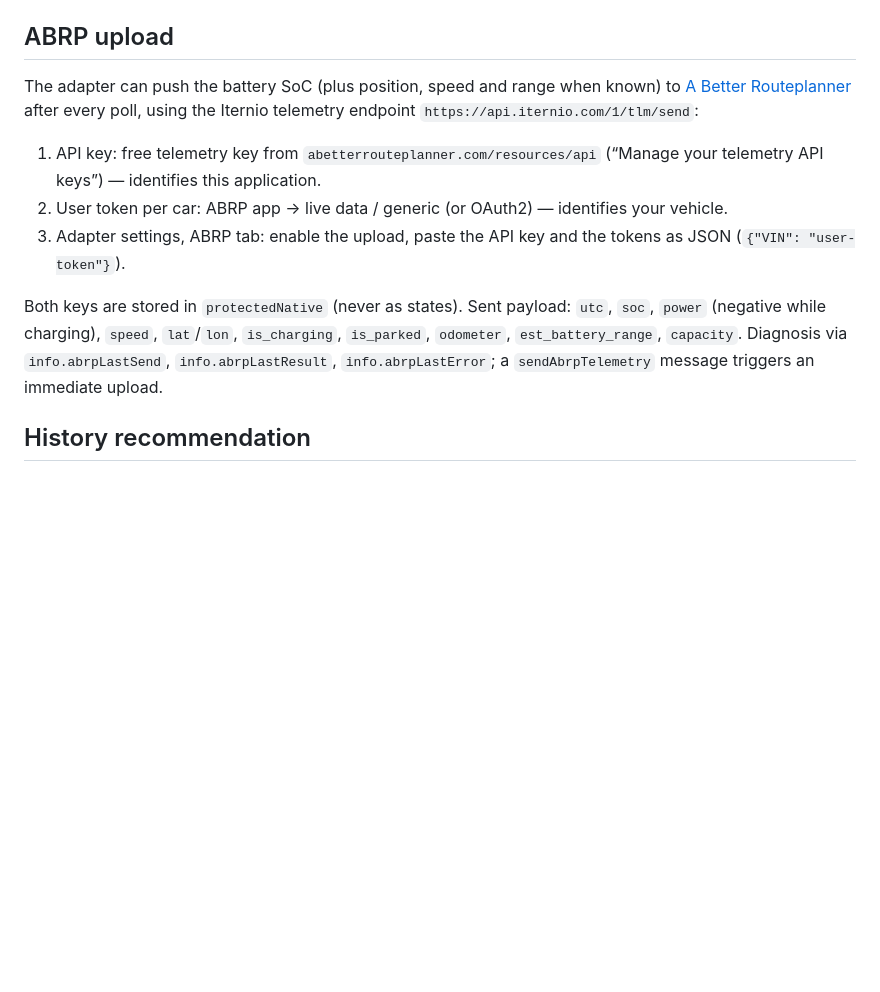
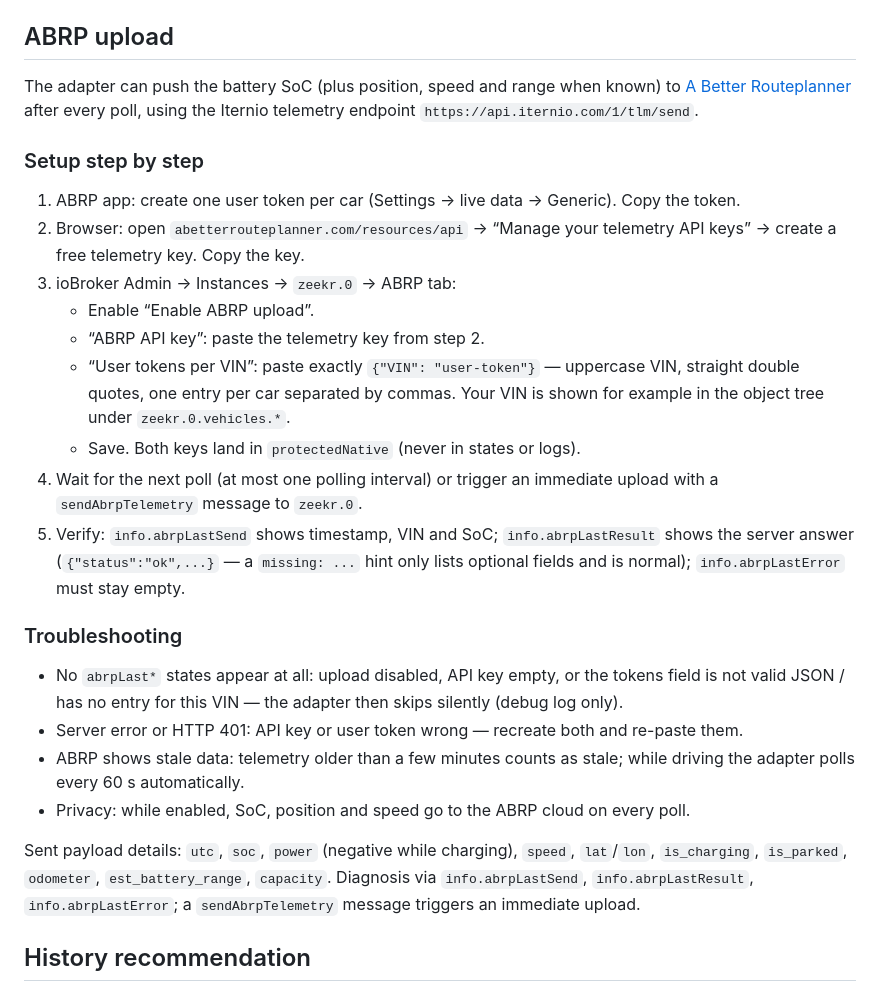
Before and after one commit to solderer-de/ioBroker.zeekr, a Markdown page: README.md, the part around the change. Drawn GitHub-style; blank space fills up the shorter version.

Commit message:
docs: step-by-step ABRP coupling guide with troubleshooting

```diff
--- a/README.md
+++ b/README.md
@@ -190,13 +190,28 @@ Entries without location match everywhere; entries without `from`/`to` match any
 
 ## ABRP upload
 
-The adapter can push the battery SoC (plus position, speed and range when known) to [A Better Routeplanner](https://abetterrouteplanner.com) after every poll, using the Iternio telemetry endpoint `https://api.iternio.com/1/tlm/send`:
+The adapter can push the battery SoC (plus position, speed and range when known) to [A Better Routeplanner](https://abetterrouteplanner.com) after every poll, using the Iternio telemetry endpoint `https://api.iternio.com/1/tlm/send`.
 
-1. API key: free telemetry key from `abetterrouteplanner.com/resources/api` (“Manage your telemetry API keys”) — identifies this application.
-2. User token per car: ABRP app → live data / generic (or OAuth2) — identifies your vehicle.
-3. Adapter settings, ABRP tab: enable the upload, paste the API key and the tokens as JSON (`{"VIN": "user-token"}`).
+### Setup step by step
 
-Both keys are stored in `protectedNative` (never as states). Sent payload: `utc`, `soc`, `power` (negative while charging), `speed`, `lat`/`lon`, `is_charging`, `is_parked`, `odometer`, `est_battery_range`, `capacity`. Diagnosis via `info.abrpLastSend`, `info.abrpLastResult`, `info.abrpLastError`; a `sendAbrpTelemetry` message triggers an immediate upload.
+1. ABRP app: create one user token per car (Settings → live data → Generic). Copy the token.
+2. Browser: open `abetterrouteplanner.com/resources/api` → “Manage your telemetry API keys” → create a free telemetry key. Copy the key.
+3. ioBroker Admin → Instances → `zeekr.0` → ABRP tab:
+   - Enable “Enable ABRP upload”.
+   - “ABRP API key”: paste the telemetry key from step 2.
+   - “User tokens per VIN”: paste exactly `{"VIN": "user-token"}` — uppercase VIN, straight double quotes, one entry per car separated by commas. Your VIN is shown for example in the object tree under `zeekr.0.vehicles.*`.
+   - Save. Both keys land in `protectedNative` (never in states or logs).
+4. Wait for the next poll (at most one polling interval) or trigger an immediate upload with a `sendAbrpTelemetry` message to `zeekr.0`.
+5. Verify: `info.abrpLastSend` shows timestamp, VIN and SoC; `info.abrpLastResult` shows the server answer (`{"status":"ok",...}` — a `missing: ...` hint only lists optional fields and is normal); `info.abrpLastError` must stay empty.
+
+### Troubleshooting
+
+- No `abrpLast*` states appear at all: upload disabled, API key empty, or the tokens field is not valid JSON / has no entry for this VIN — the adapter then skips silently (debug log only).
+- Server error or HTTP 401: API key or user token wrong — recreate both and re-paste them.
+- ABRP shows stale data: telemetry older than a few minutes counts as stale; while driving the adapter polls every 60 s automatically.
+- Privacy: while enabled, SoC, position and speed go to the ABRP cloud on every poll.
+
+Sent payload details: `utc`, `soc`, `power` (negative while charging), `speed`, `lat`/`lon`, `is_charging`, `is_parked`, `odometer`, `est_battery_range`, `capacity`. Diagnosis via `info.abrpLastSend`, `info.abrpLastResult`, `info.abrpLastError`; a `sendAbrpTelemetry` message triggers an immediate upload.
 
 ## History recommendation
 
```
